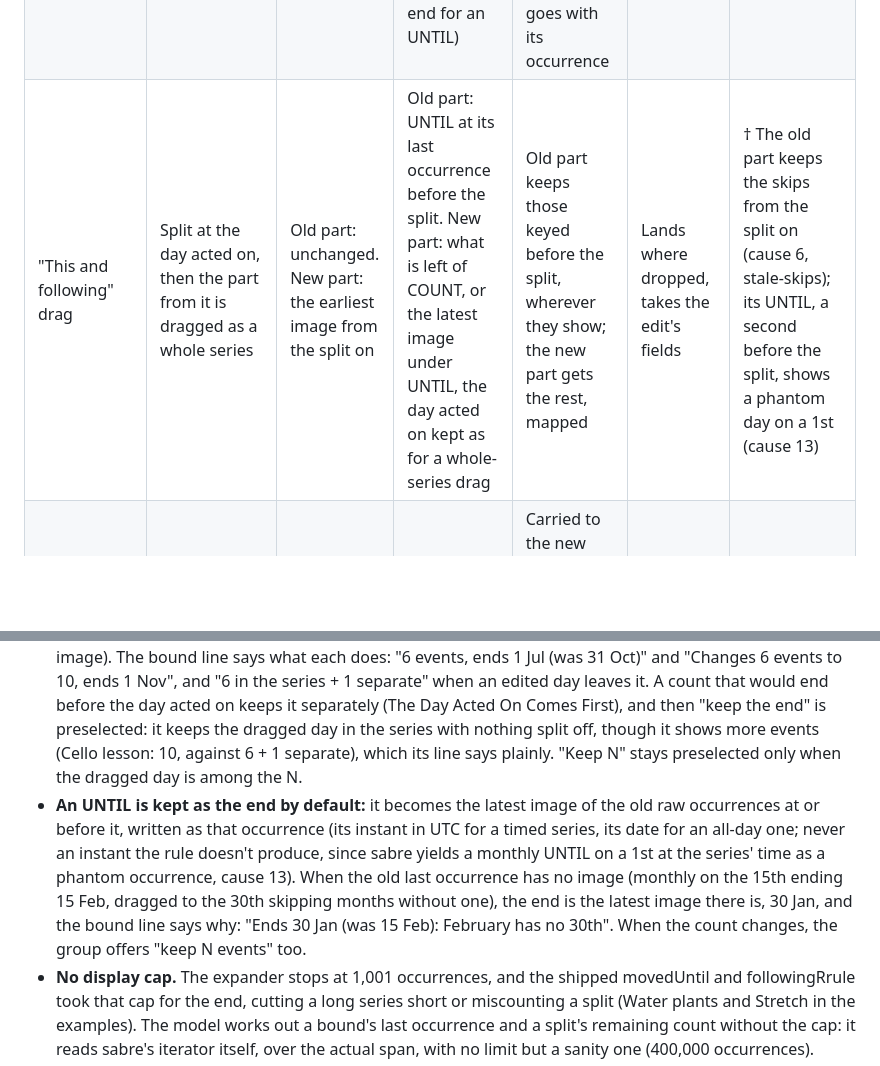
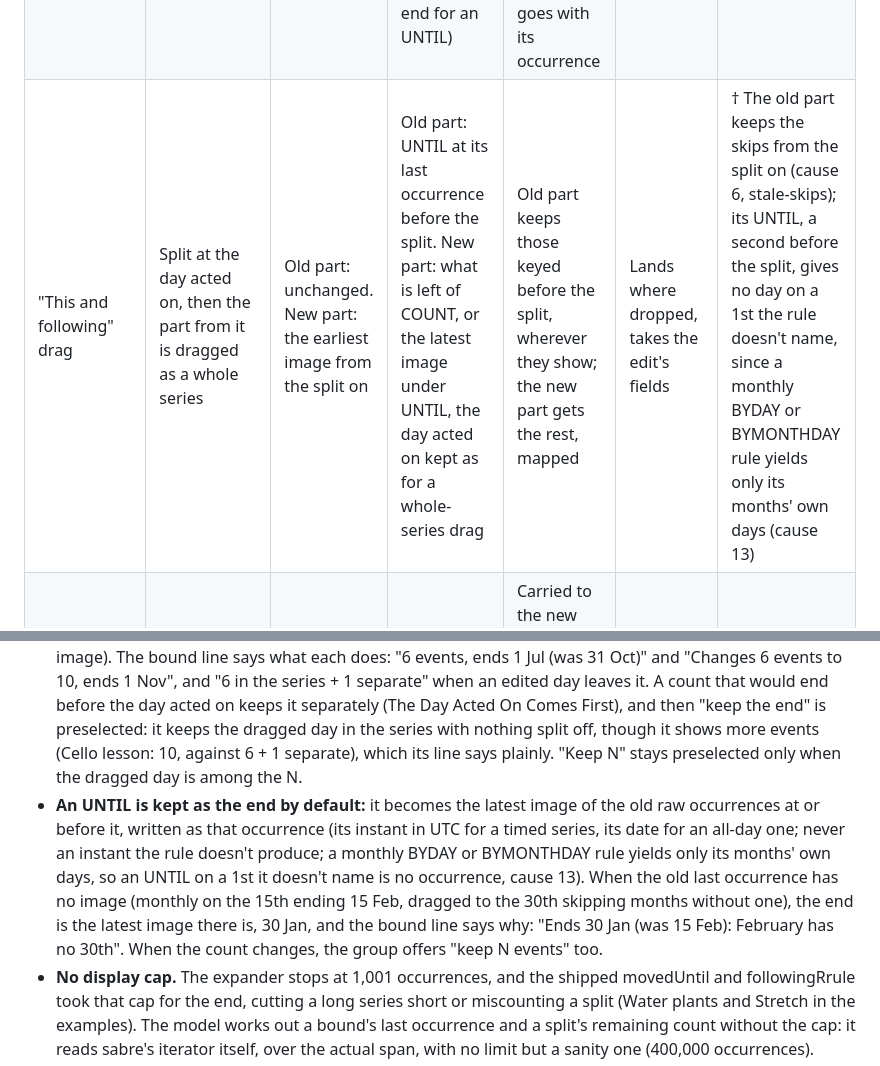
Before and after one commit to Oshyan/better-cal, a Markdown page: docs/design/series-model.md, 2 parts joined by grey strips. GitHub-like rendering; blank space fills up the shorter version.

Commit message:
Design: a monthly BYDAY or BYMONTHDAY rule yields only its months' own days, in place of the phantom UNTIL

```diff
--- a/docs/design/series-model.md
+++ b/docs/design/series-model.md
@@ -76,7 +76,7 @@ What each edit does with the parts, for every family unless a cell says otherwis
 | Zone change | Two readings: **the same clock time in the new zone** (what the editor sends) or **the same moment as the day acted on**: the request's wall clock read in the old zone, so that occurrence keeps its instant, its days and clock change measured as any others and taken by the series (from a day whose clock a skipped hour shifted, the series' clock moves by that change, not to that day's clock); it may put the day on another local day and is then as a drag by that Δ. Offered whenever the occurrence's zone changes, with or without a new day or time | As the reading | As the reading | Each key's local day (+ Δ) at the new clock time in the new zone; own times stay in their own zones | Where sent | Follows |
 | Bound only (Ends changed in the editor) | Unchanged | Unchanged | As sent | An edited day outside the new bound becomes an event of its own, or is deleted, a choice; skips outside are dropped | No special place | † No rule for edited days past a shortened end |
 | Start only (a request naming no day puts the start on another day the pattern gives) | Unchanged | As sent | A COUNT is kept from the new start or the end is kept, a choice when they differ (keeping the count preselected for a COUNT, the end for an UNTIL) | Each stays on its own day; those before the new start are outside it: an edited day becomes an event of its own or is deleted, a choice, and a skip goes with its occurrence | No day named, so none | † Read as a drag of the first occurrence: every day moves, and the skips land on the new first days |
-| "This and following" drag | Split at the day acted on, then the part from it is dragged as a whole series | Old part: unchanged. New part: the earliest image from the split on | Old part: UNTIL at its last occurrence before the split. New part: what is left of COUNT, or the latest image under UNTIL, the day acted on kept as for a whole-series drag | Old part keeps those keyed before the split, wherever they show; the new part gets the rest, mapped | Lands where dropped, takes the edit's fields | † The old part keeps the skips from the split on (cause 6, stale-skips); its UNTIL, a second before the split, shows a phantom day on a 1st (cause 13) |
+| "This and following" drag | Split at the day acted on, then the part from it is dragged as a whole series | Old part: unchanged. New part: the earliest image from the split on | Old part: UNTIL at its last occurrence before the split. New part: what is left of COUNT, or the latest image under UNTIL, the day acted on kept as for a whole-series drag | Old part keeps those keyed before the split, wherever they show; the new part gets the rest, mapped | Lands where dropped, takes the edit's fields | † The old part keeps the skips from the split on (cause 6, stale-skips); its UNTIL, a second before the split, gives no day on a 1st the rule doesn't name, since a monthly BYDAY or BYMONTHDAY rule yields only its months' own days (cause 13) |
 | "This and following" field edit (rename, place, tags) | Split; the new part takes the fields | New part: the day acted on | As above | Carried to the new part on the same keys; own fields stay (a choice: give them the new value too) | Takes the edit's fields | † Causes 6 and 13 |
 | Delete following | Old part ends before the day acted on | Unchanged | UNTIL at the last occurrence before it | Old part keeps those keyed before; edited days from the day on are deleted (named in the plan; their tags, people and links into Undo); skips from the day on dropped | Deleted | † Causes 6 and 13 |
 | Delete this | Unchanged | Unchanged | Unchanged | Its EXDATE added; its edited row deleted | Skipped | Follows. No dialog |
@@ -306,7 +306,7 @@ A drag can keep at most two of three things: the number of events, the end, and
 - **A start moved alone.** A request that names no day moves the series' start, a bound like the end. When the new start is a day the stored pattern gives, nothing about the days changes: every occurrence is its own image, the series starts there, and the days before it are outside it, as days past a shortened end are. A COUNT counts from the new start; when that changes where the series ends, the bound group offers keeping the count (preselected for a COUNT) or the end (preselected for an UNTIL). When the new start is a day the pattern doesn't give (a Monday series started on a Tuesday), the pattern has to change, and the first occurrence is dragged there. A day named is always a drag: it moves, and its exceptions with it, so dragging the first session shown two weeks later moves every session.
 - **Phase:** the start carries it. Every image lies in an old period shifted by the same k (for a weekly rule, in a week its WKST keeps together), so the earliest image's period is one the old rule counted, and an INTERVAL over 1 counts the same periods from it, even when the first period lost everything. The start is the earliest raw image, not the first visible one: a skipped start stays the start, with its EXDATE.
 - **A COUNT the person chose is kept by default.** When the drag changes how many periods have an occurrence, the bound group offers **keep 6 events** (the COUNT stays, counted from the new start; the series ends where the sixth falls) and **keep the end** (recounted from the new start through the latest image). The bound line says what each does: "6 events, ends 1 Jul (was 31 Oct)" and "Changes 6 events to 10, ends 1 Nov", and "6 in the series + 1 separate" when an edited day leaves it. A count that would end before the day acted on keeps it separately (The Day Acted On Comes First), and then "keep the end" is preselected: it keeps the dragged day in the series with nothing split off, though it shows more events (Cello lesson: 10, against 6 + 1 separate), which its line says plainly. "Keep N" stays preselected only when the dragged day is among the N.
-- **An UNTIL is kept as the end by default:** it becomes the latest image of the old raw occurrences at or before it, written as that occurrence (its instant in UTC for a timed series, its date for an all-day one; never an instant the rule doesn't produce, since sabre yields a monthly UNTIL on a 1st at the series' time as a phantom occurrence, cause 13). When the old last occurrence has no image (monthly on the 15th ending 15 Feb, dragged to the 30th skipping months without one), the end is the latest image there is, 30 Jan, and the bound line says why: "Ends 30 Jan (was 15 Feb): February has no 30th". When the count changes, the group offers "keep N events" too.
+- **An UNTIL is kept as the end by default:** it becomes the latest image of the old raw occurrences at or before it, written as that occurrence (its instant in UTC for a timed series, its date for an all-day one; never an instant the rule doesn't produce; a monthly BYDAY or BYMONTHDAY rule yields only its months' own days, so an UNTIL on a 1st it doesn't name is no occurrence, cause 13). When the old last occurrence has no image (monthly on the 15th ending 15 Feb, dragged to the 30th skipping months without one), the end is the latest image there is, 30 Jan, and the bound line says why: "Ends 30 Jan (was 15 Feb): February has no 30th". When the count changes, the group offers "keep N events" too.
 - **No display cap.** The expander stops at 1,001 occurrences, and the shipped movedUntil and followingRrule took that cap for the end, cutting a long series short or miscounting a split (Water plants and Stretch in the examples). The model works out a bound's last occurrence and a split's remaining count without the cap: it reads sabre's iterator itself, over the actual span, with no limit but a sanity one (400,000 occurrences).
 - **No bound:** gains and losses are named ("adds every February, which had no 30th"), with nothing to choose.
 - **A bound sent with a drag** (Ends changed in the same save) is applied to the new series as sent: a sent COUNT counts scheduled occurrences from the new start, and skips the change generates (gains left out at an edge) are not counted against it, as under "keep N events"; skips the person made are counted, as RFC 5545 counts them. A sent UNTIL ends the new series there.
```
Also changed, not shown: other parts of docs/design/series-model.md (+1 -1 lines), docs/design/series-model-examples.md (+1 -1 lines).
